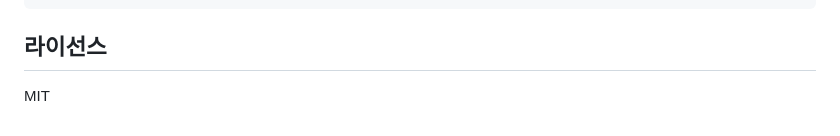
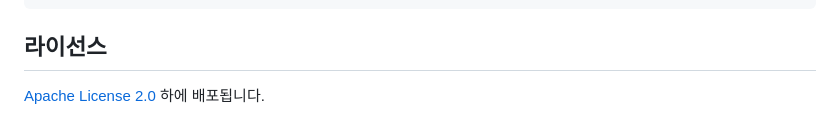
Before and after one commit to kipeum86/parlawatch, a Markdown page: README.md, the part around the change. GitHub-like rendering.

Commit message:
docs: update license reference to Apache 2.0

```diff
--- a/README.md
+++ b/README.md
@@ -335,4 +335,4 @@ config.example.yaml    — 게임산업 예시 설정
 
 ## 라이선스
 
-MIT
+[Apache License 2.0](LICENSE) 하에 배포됩니다.
```
